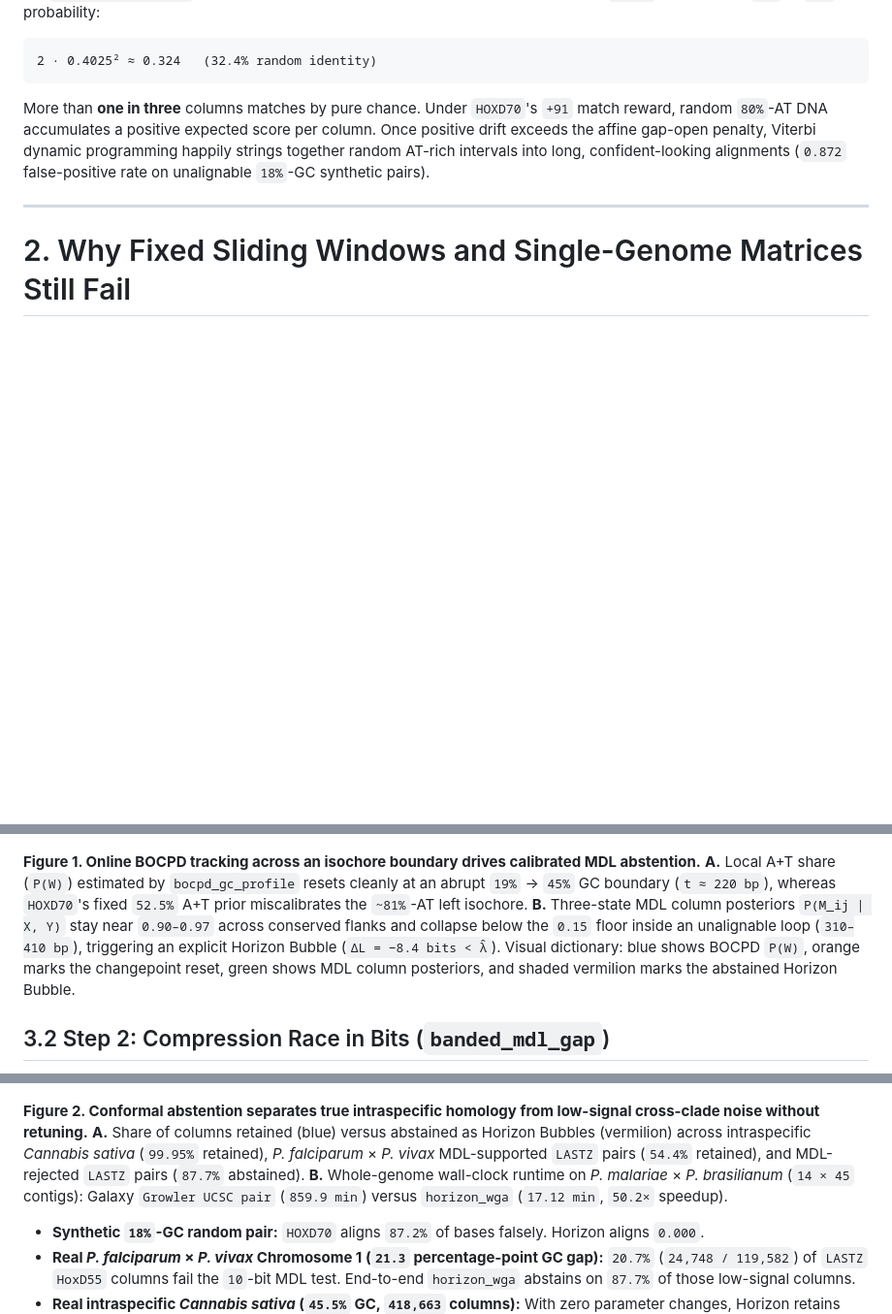
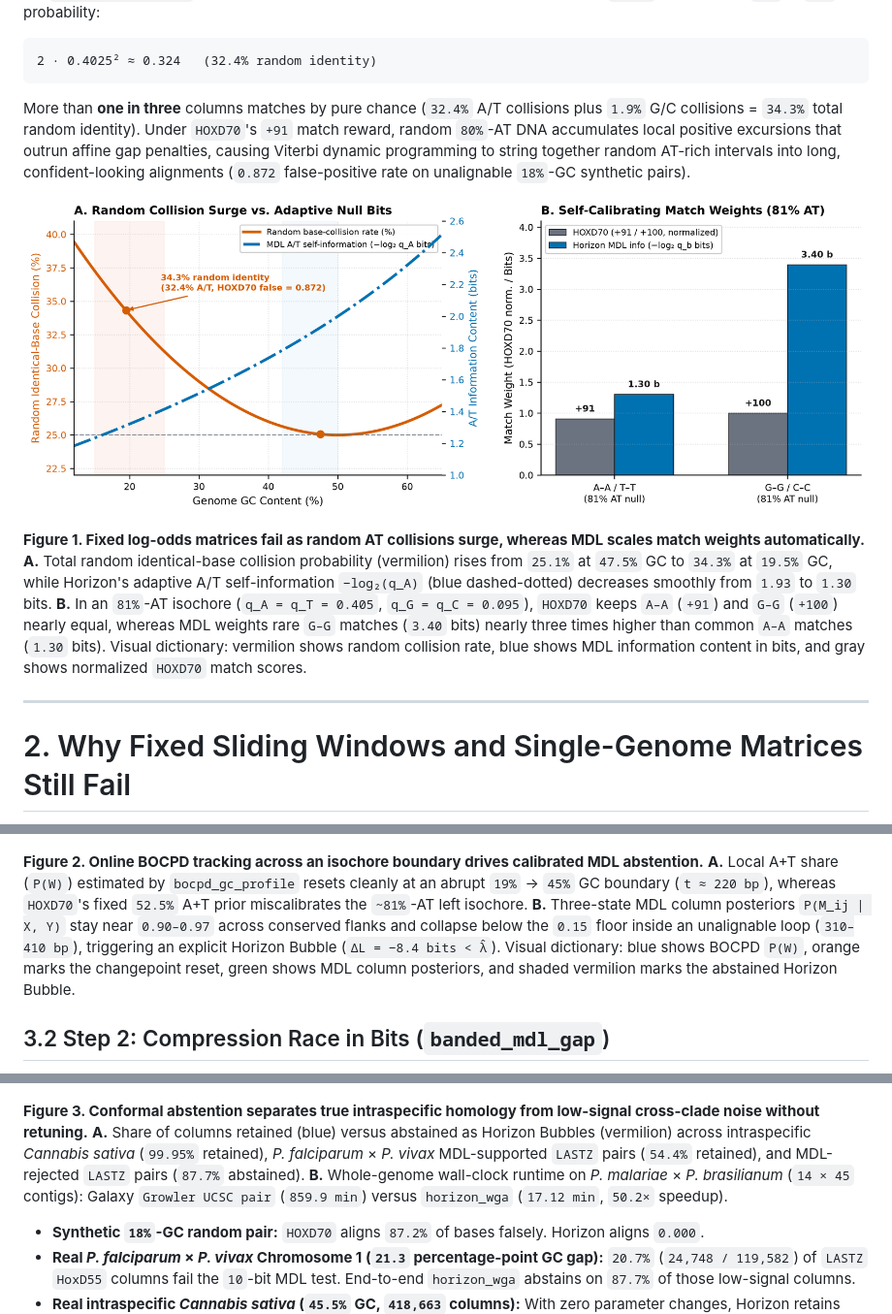
Before and after one commit to richard-burhans/horizon-aligner, a Markdown page: manuscript/guide_mdl_vs_hoxd70.md, 3 parts joined by grey strips. Shown at 97% size. Drawn GitHub-style; pictures changed too: manuscript/figures/fig_g1_hoxd70_vs_mdl_gc.png (added); blank space fills up the shorter version.

Commit message:
Add custom Okabe-Ito figures (fig_g1, fig_g2) to both Horizon guides and rebuild PDFs

````diff
--- a/manuscript/guide_mdl_vs_hoxd70.md
+++ b/manuscript/guide_mdl_vs_hoxd70.md
@@ -25,7 +25,11 @@ Now apply that same matrix without recalibration to *Plasmodium falciparum*, who
 2 · 0.4025² ≈ 0.324   (32.4% random identity)
 ```
 
-More than **one in three** columns matches by pure chance. Under `HOXD70`'s `+91` match reward, random `80%`-AT DNA accumulates a positive expected score per column. Once positive drift exceeds the affine gap-open penalty, Viterbi dynamic programming happily strings together random AT-rich intervals into long, confident-looking alignments (`0.872` false-positive rate on unalignable `18%`-GC synthetic pairs).
+More than **one in three** columns matches by pure chance (`32.4%` A/T collisions plus `1.9%` G/C collisions = `34.3%` total random identity). Under `HOXD70`'s `+91` match reward, random `80%`-AT DNA accumulates local positive excursions that outrun affine gap penalties, causing Viterbi dynamic programming to string together random AT-rich intervals into long, confident-looking alignments (`0.872` false-positive rate on unalignable `18%`-GC synthetic pairs).
+
+![Random Collision Surge vs. Adaptive Null Information](figures/fig_g1_hoxd70_vs_mdl_gc.png)
+
+**Figure 1. Fixed log-odds matrices fail as random AT collisions surge, whereas MDL scales match weights automatically.** **A.** Total random identical-base collision probability (vermilion) rises from `25.1%` at `47.5%` GC to `34.3%` at `19.5%` GC, while Horizon's adaptive A/T self-information `−log₂(q_A)` (blue dashed-dotted) decreases smoothly from `1.93` to `1.30` bits. **B.** In an `81%`-AT isochore (`q_A = q_T = 0.405`, `q_G = q_C = 0.095`), `HOXD70` keeps `A–A` (`+91`) and `G–G` (`+100`) nearly equal, whereas MDL weights rare `G–G` matches (`3.40` bits) nearly three times higher than common `A–A` matches (`1.30` bits). Visual dictionary: vermilion shows random collision rate, blue shows MDL information content in bits, and gray shows normalized `HOXD70` match scores.
 
 ---
 
@@ -51,7 +55,7 @@ Before aligning any pair, `bocpd_gc_profile` scans the binary weak/strong hydrog
 
 ![BOCPD Isocore Tracking and MDL Conformal Abstention](figures/fig_c1_bocpd_mdl_trace.png)
 
-**Figure 1. Online BOCPD tracking across an isochore boundary drives calibrated MDL abstention.** **A.** Local A+T share (`P(W)`) estimated by `bocpd_gc_profile` resets cleanly at an abrupt `19%` → `45%` GC boundary (`t ≈ 220 bp`), whereas `HOXD70`'s fixed `52.5%` A+T prior miscalibrates the `~81%`-AT left isochore. **B.** Three-state MDL column posteriors `P(M_ij | X, Y)` stay near `0.90–0.97` across conserved flanks and collapse below the `0.15` floor inside an unalignable loop (`310–410 bp`), triggering an explicit Horizon Bubble (`ΔL = −8.4 bits < λ̂`). Visual dictionary: blue shows BOCPD `P(W)`, orange marks the changepoint reset, green shows MDL column posteriors, and shaded vermilion marks the abstained Horizon Bubble.
+**Figure 2. Online BOCPD tracking across an isochore boundary drives calibrated MDL abstention.** **A.** Local A+T share (`P(W)`) estimated by `bocpd_gc_profile` resets cleanly at an abrupt `19%` → `45%` GC boundary (`t ≈ 220 bp`), whereas `HOXD70`'s fixed `52.5%` A+T prior miscalibrates the `~81%`-AT left isochore. **B.** Three-state MDL column posteriors `P(M_ij | X, Y)` stay near `0.90–0.97` across conserved flanks and collapse below the `0.15` floor inside an unalignable loop (`310–410 bp`), triggering an explicit Horizon Bubble (`ΔL = −8.4 bits < λ̂`). Visual dictionary: blue shows BOCPD `P(W)`, orange marks the changepoint reset, green shows MDL column posteriors, and shaded vermilion marks the abstained Horizon Bubble.
 
 ## 3.2 Step 2: Compression Race in Bits (`banded_mdl_gap`)
 
@@ -94,7 +98,7 @@ The strongest test against overfitting is running the **exact same binary and pa
 
 ![Calibrated Abstention and Whole-Genome Speedup](figures/fig3_abstention_speedup.png)
 
-**Figure 2. Conformal abstention separates true intraspecific homology from low-signal cross-clade noise without retuning.** **A.** Share of columns retained (blue) versus abstained as Horizon Bubbles (vermilion) across intraspecific *Cannabis sativa* (`99.95%` retained), *P. falciparum* × *P. vivax* MDL-supported `LASTZ` pairs (`54.4%` retained), and MDL-rejected `LASTZ` pairs (`87.7%` abstained). **B.** Whole-genome wall-clock runtime on *P. malariae* × *P. brasilianum* (`14 × 45` contigs): Galaxy `Growler UCSC pair` (`859.9 min`) versus `horizon_wga` (`17.12 min`, `50.2×` speedup).
+**Figure 3. Conformal abstention separates true intraspecific homology from low-signal cross-clade noise without retuning.** **A.** Share of columns retained (blue) versus abstained as Horizon Bubbles (vermilion) across intraspecific *Cannabis sativa* (`99.95%` retained), *P. falciparum* × *P. vivax* MDL-supported `LASTZ` pairs (`54.4%` retained), and MDL-rejected `LASTZ` pairs (`87.7%` abstained). **B.** Whole-genome wall-clock runtime on *P. malariae* × *P. brasilianum* (`14 × 45` contigs): Galaxy `Growler UCSC pair` (`859.9 min`) versus `horizon_wga` (`17.12 min`, `50.2×` speedup).
 
 - **Synthetic `18%`-GC random pair:** `HOXD70` aligns `87.2%` of bases falsely. Horizon aligns `0.000`.
 - **Real *P. falciparum* × *P. vivax* Chromosome 1 (`21.3` percentage-point GC gap):** `20.7%` (`24,748 / 119,582`) of `LASTZ` `HoxD55` columns fail the `10`-bit MDL test. End-to-end `horizon_wga` abstains on `87.7%` of those low-signal columns.
````
Also changed, not shown: manuscript/guide_pure_rust_hal.md (+5 -1 lines), manuscript/figures/fig_g2_hal_binary_layouts.png (added), 5 other files.
